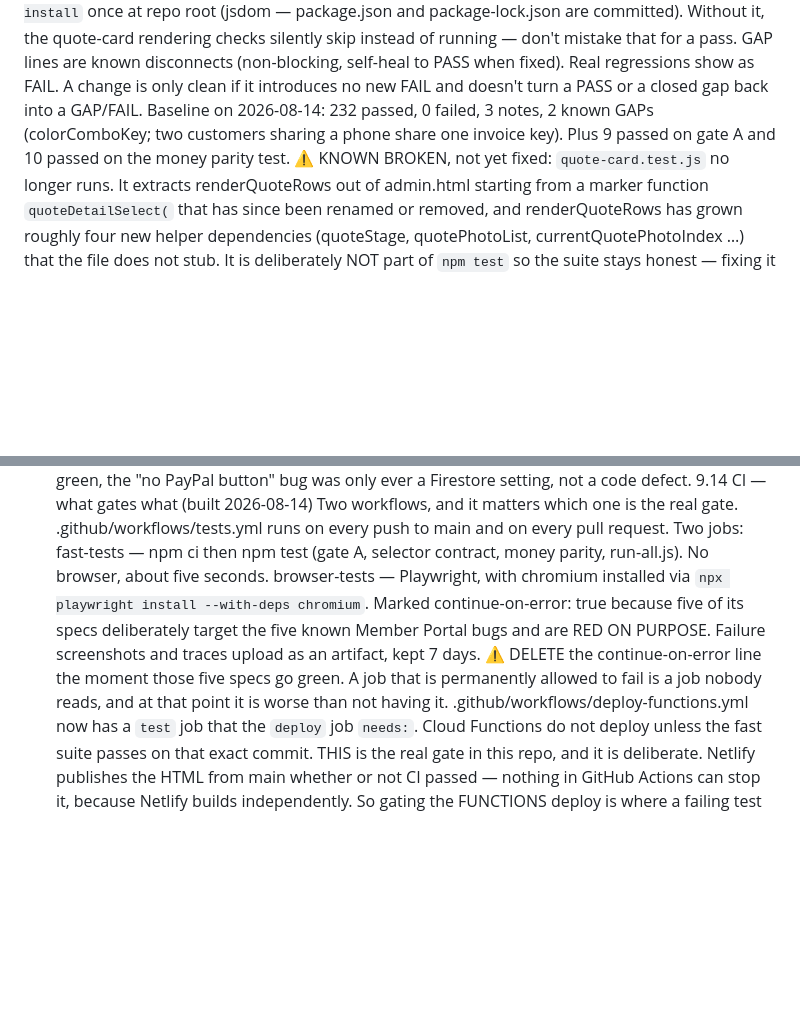
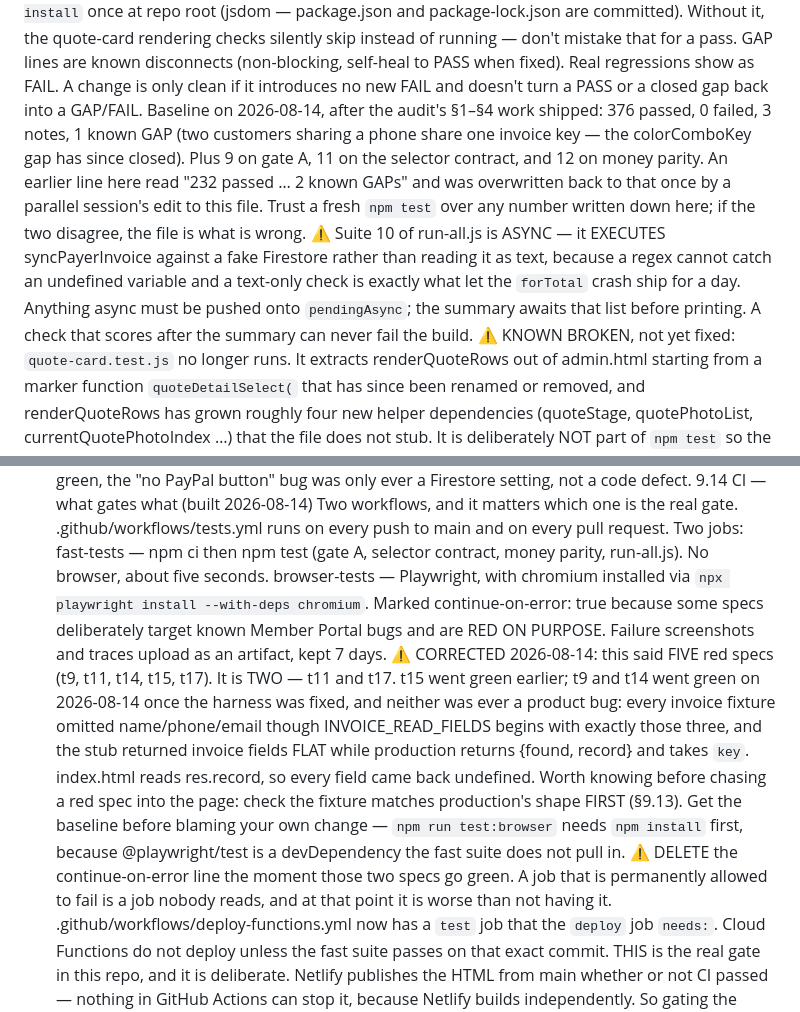
Before and after one commit to addieflips/Highlighting-Utah, a Markdown page: CLAUDE.md, 2 parts joined by grey strips. GitHub-like rendering; blank space fills up the shorter version.

Commit message:
Correct the CLAUDE.md test baselines again
Both numbers in this file had drifted back to values that no longer describe
the repo, and this is the file every session loads as its standing brief — a
stale baseline makes a real regression indistinguishable from normal.

- §3 said "232 passed, 2 known GAPs". It is 376 passed, 1 known GAP. I had
  already corrected this once; a parallel session's rewrite of CLAUDE.md put
  the old number back, so the line now says plainly to trust a fresh run over
  anything written here.
- §9.14 said FIVE browser specs are red on purpose. It is TWO (t11, t17). t9
  and t14 went green when the test harness was fixed — neither was ever a
  product bug, and the note now says to check the fixture against production's
  shape before chasing a red spec into the page.
- Records that run-all.js suite 10 is async and why, so nobody adds a check
  there that scores after the summary and therefore can never fail the build.

Docs only — no code touched. npm test: 376 passed, 0 failed.

Co-Authored-By: Claude Opus 5 (1M context) <noreply@anthropic.com>

```diff
--- a/CLAUDE.md
+++ b/CLAUDE.md
@@ -86,7 +86,9 @@ That runs all three gates in order — verify (gate A), the money parity test, t
 ⚠ CORRECTED 2026-08-14: the old instructions here told you to copy the suite into a tests/ subfolder via a shim (mkdir -p tests && cp run-all.js ...). That is no longer needed and has not been for some time — run-all.js resolves its own root by looking for admin.html next to itself, so `node run-all.js` works directly from the repo root. The shim still works, it is just pointless. Ignore any older note saying the suite is broken from the root; it is not.
 Needs `npm install` once at repo root (jsdom — package.json and package-lock.json are committed). Without it, the quote-card rendering checks silently skip instead of running — don't mistake that for a pass.
 GAP lines are known disconnects (non-blocking, self-heal to PASS when fixed). Real regressions show as FAIL. A change is only clean if it introduces no new FAIL and doesn't turn a PASS or a closed gap back into a GAP/FAIL.
-Baseline on 2026-08-14: 232 passed, 0 failed, 3 notes, 2 known GAPs (colorComboKey; two customers sharing a phone share one invoice key). Plus 9 passed on gate A and 10 passed on the money parity test.
+Baseline on 2026-08-14, after the audit's §1–§4 work shipped: 376 passed, 0 failed, 3 notes, 1 known GAP (two customers sharing a phone share one invoice key — the colorComboKey gap has since closed). Plus 9 on gate A, 11 on the selector contract, and 12 on money parity.
+An earlier line here read "232 passed … 2 known GAPs" and was overwritten back to that once by a parallel session's edit to this file. Trust a fresh `npm test` over any number written down here; if the two disagree, the file is what is wrong.
+⚠ Suite 10 of run-all.js is ASYNC — it EXECUTES syncPayerInvoice against a fake Firestore rather than reading it as text, because a regex cannot catch an undefined variable and a text-only check is exactly what let the `forTotal` crash ship for a day. Anything async must be pushed onto `pendingAsync`; the summary awaits that list before printing. A check that scores after the summary can never fail the build.
 ⚠ KNOWN BROKEN, not yet fixed: `quote-card.test.js` no longer runs. It extracts renderQuoteRows out of admin.html starting from a marker function `quoteDetailSelect(` that has since been renamed or removed, and renderQuoteRows has grown roughly four new helper dependencies (quoteStage, quotePhotoList, currentQuotePhotoIndex …) that the file does not stub. It is deliberately NOT part of `npm test` so the suite stays honest — fixing it is its own small task. Do not "fix" it by deleting it.
 C. Element-ID sanity (a lesson learned the hard way): every element ID referenced in JS must exist in the HTML, there must be no duplicate IDs, and after any big HTML deletion re-check the <div> balance (gate A). This is folded into Suite 1 of gate B above. ?. optional chaining hides missing markup as a silent no-op — don't trust "no error" as "it works."
 4. Work queue history (P0-P3, completed 2026-08-08)
@@ -213,8 +215,10 @@ t11 is worth trying before writing any code: index.html reads paymentProvider an
 Two workflows, and it matters which one is the real gate.
 .github/workflows/tests.yml runs on every push to main and on every pull request. Two jobs:
   fast-tests — npm ci then npm test (gate A, selector contract, money parity, run-all.js). No browser, about five seconds.
-  browser-tests — Playwright, with chromium installed via `npx playwright install --with-deps chromium`. Marked continue-on-error: true because five of its specs deliberately target the five known Member Portal bugs and are RED ON PURPOSE. Failure screenshots and traces upload as an artifact, kept 7 days.
-  ⚠ DELETE the continue-on-error line the moment those five specs go green. A job that is permanently allowed to fail is a job nobody reads, and at that point it is worse than not having it.
+  browser-tests — Playwright, with chromium installed via `npx playwright install --with-deps chromium`. Marked continue-on-error: true because some specs deliberately target known Member Portal bugs and are RED ON PURPOSE. Failure screenshots and traces upload as an artifact, kept 7 days.
+  ⚠ CORRECTED 2026-08-14: this said FIVE red specs (t9, t11, t14, t15, t17). It is TWO — t11 and t17. t15 went green earlier; t9 and t14 went green on 2026-08-14 once the harness was fixed, and neither was ever a product bug: every invoice fixture omitted name/phone/email though INVOICE_READ_FIELDS begins with exactly those three, and the stub returned invoice fields FLAT while production returns {found, record} and takes `key`. index.html reads res.record, so every field came back undefined. Worth knowing before chasing a red spec into the page: check the fixture matches production's shape FIRST (§9.13).
+  Get the baseline before blaming your own change — `npm run test:browser` needs `npm install` first, because @playwright/test is a devDependency the fast suite does not pull in.
+  ⚠ DELETE the continue-on-error line the moment those two specs go green. A job that is permanently allowed to fail is a job nobody reads, and at that point it is worse than not having it.
 .github/workflows/deploy-functions.yml now has a `test` job that the `deploy` job `needs:`. Cloud Functions do not deploy unless the fast suite passes on that exact commit.
 THIS is the real gate in this repo, and it is deliberate. Netlify publishes the HTML from main whether or not CI passed — nothing in GitHub Actions can stop it, because Netlify builds independently. So gating the FUNCTIONS deploy is where a failing test actually prevents something dangerous: nightly invoicing, PayPal capture, and the portal write path all live there. The website's safety net is Netlify's instant rollback instead (§9.10).
 The deploy gate runs the fast suite only, not the browser suite. Blocking every functions deploy on a known-red suite would just train everyone to bypass the gate — which is how gates die.
```
